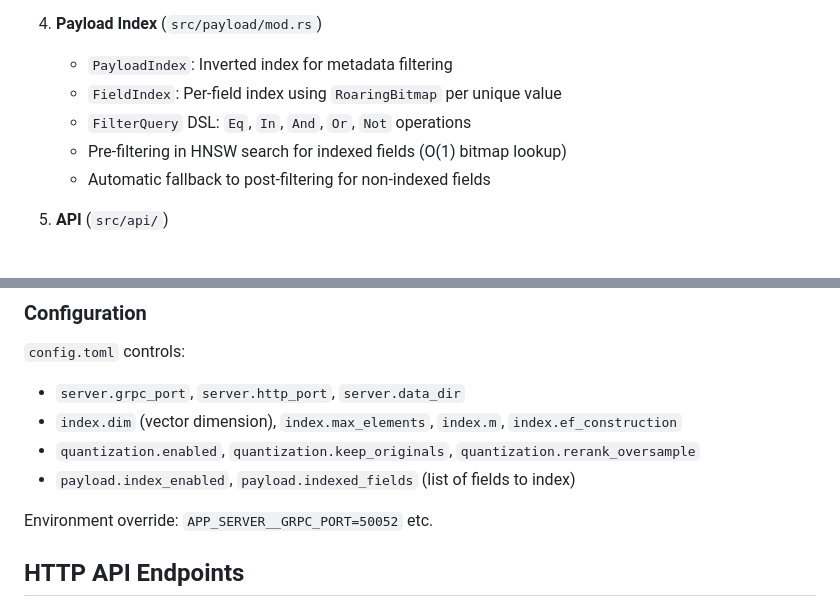
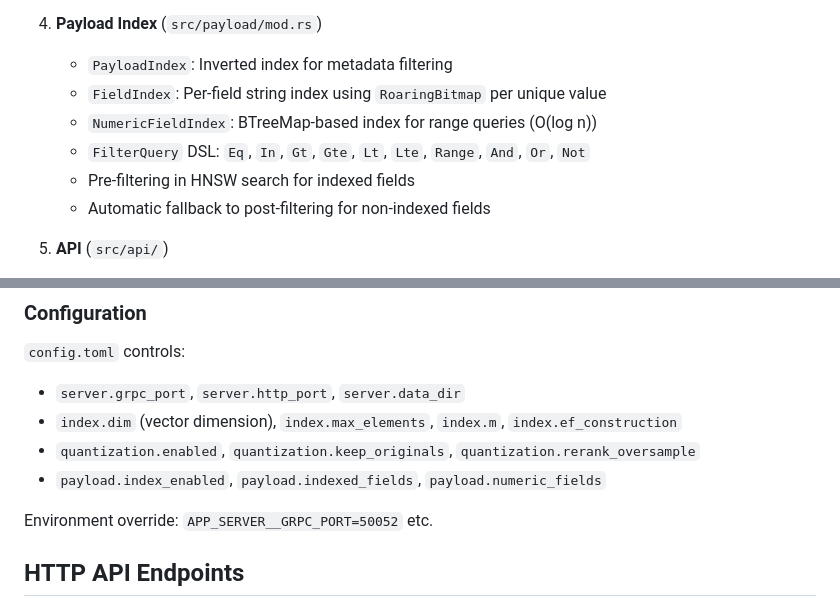
Before and after one commit to yhc007/CoreVecDB, a Markdown page: CLAUDE.md, 2 parts joined by grey strips. Drawn GitHub-style.

```diff
--- a/CLAUDE.md
+++ b/CLAUDE.md
@@ -47,9 +47,10 @@ VectorDB is a Rust-based vector database with HNSW indexing, exposing both gRPC
 
 4. **Payload Index** (`src/payload/mod.rs`)
    - `PayloadIndex`: Inverted index for metadata filtering
-   - `FieldIndex`: Per-field index using `RoaringBitmap` per unique value
-   - `FilterQuery` DSL: `Eq`, `In`, `And`, `Or`, `Not` operations
-   - Pre-filtering in HNSW search for indexed fields (O(1) bitmap lookup)
+   - `FieldIndex`: Per-field string index using `RoaringBitmap` per unique value
+   - `NumericFieldIndex`: BTreeMap-based index for range queries (O(log n))
+   - `FilterQuery` DSL: `Eq`, `In`, `Gt`, `Gte`, `Lt`, `Lte`, `Range`, `And`, `Or`, `Not`
+   - Pre-filtering in HNSW search for indexed fields
    - Automatic fallback to post-filtering for non-indexed fields
 
 5. **API** (`src/api/`)
@@ -77,7 +78,7 @@ Client → HTTP (port 3000) or gRPC (port 50051)
 - `server.grpc_port`, `server.http_port`, `server.data_dir`
 - `index.dim` (vector dimension), `index.max_elements`, `index.m`, `index.ef_construction`
 - `quantization.enabled`, `quantization.keep_originals`, `quantization.rerank_oversample`
-- `payload.index_enabled`, `payload.indexed_fields` (list of fields to index)
+- `payload.index_enabled`, `payload.indexed_fields`, `payload.numeric_fields`
 
 Environment override: `APP_SERVER__GRPC_PORT=50052` etc.
 
```
Also changed, not shown: other parts of CLAUDE.md (+49 -10 lines).
